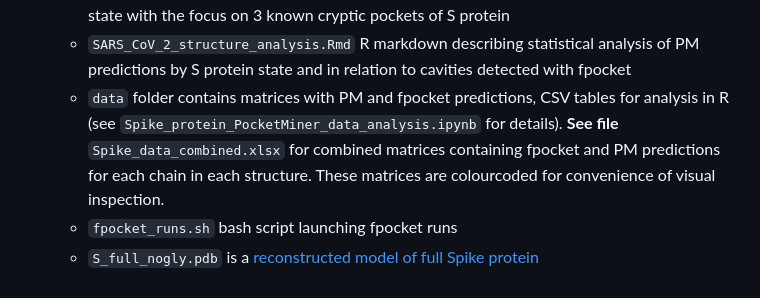
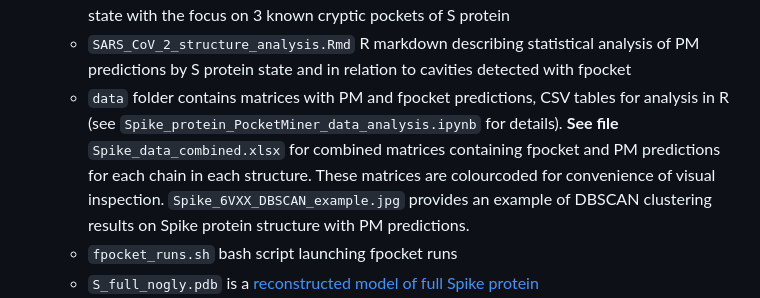
Before and after one commit to Aleksandr-biochem/PocketMining_envelope_proteins, a Markdown page: README.md, the part around the change. GitHub-like rendering.

```diff
--- a/README.md
+++ b/README.md
@@ -32,7 +32,7 @@ The scheme below illustrates the workflow of structure processing with the examp
   -   `Spike_protein_PocketMiner_visualisation.ipynb` performs visualisation and density-based clustering of PM predictions
   -   `Spike_protein_PocketMiner_data_analysis.ipynb` a more detailed analysis of PM predictions, their relation to presence of cavities detected with fpocket, dependence on RBD state with the focus on 3 known cryptic pockets of S protein
   -   `SARS_CoV_2_structure_analysis.Rmd` R markdown describing statistical analysis of PM predictions by S protein state and in relation to cavities detected with fpocket
-  -   `data` folder contains matrices with PM and fpocket predictions, CSV tables for analysis in R (see `Spike_protein_PocketMiner_data_analysis.ipynb` for details). **See file** `Spike_data_combined.xlsx` for combined matrices containing fpocket and PM predictions for each chain in each structure. These matrices are colourcoded for convenience of visual inspection.
+  -   `data` folder contains matrices with PM and fpocket predictions, CSV tables for analysis in R (see `Spike_protein_PocketMiner_data_analysis.ipynb` for details). **See file** `Spike_data_combined.xlsx` for combined matrices containing fpocket and PM predictions for each chain in each structure. These matrices are colourcoded for convenience of visual inspection. `Spike_6VXX_DBSCAN_example.jpg` provides an example of DBSCAN clustering results on Spike protein structure with PM predictions.
   -   `fpocket_runs.sh` bash script launching fpocket runs
   -   `S_full_nogly.pdb` is a [reconstructed model of full Spike protein](https://www.sciencedirect.com/science/article/pii/S0969212622001800)
   -   `S_protein.fasta` is a reference S protein sequence. `Spike_sequences.fasta` contains S sequences from 15 analysed files. `Spike_sequences_aligned.fa` is an alignment of S sequences generated with MUSCLE algorithm in UGENE software.
```
